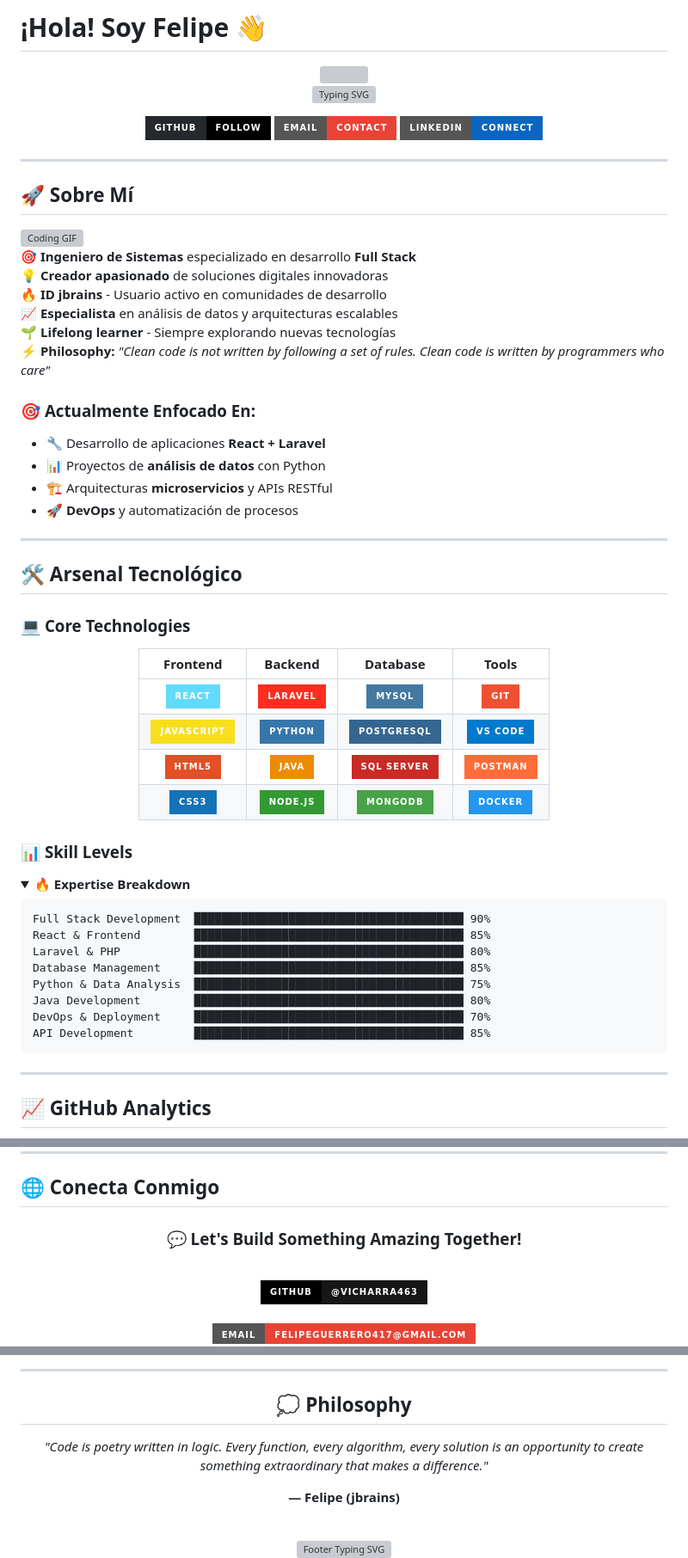
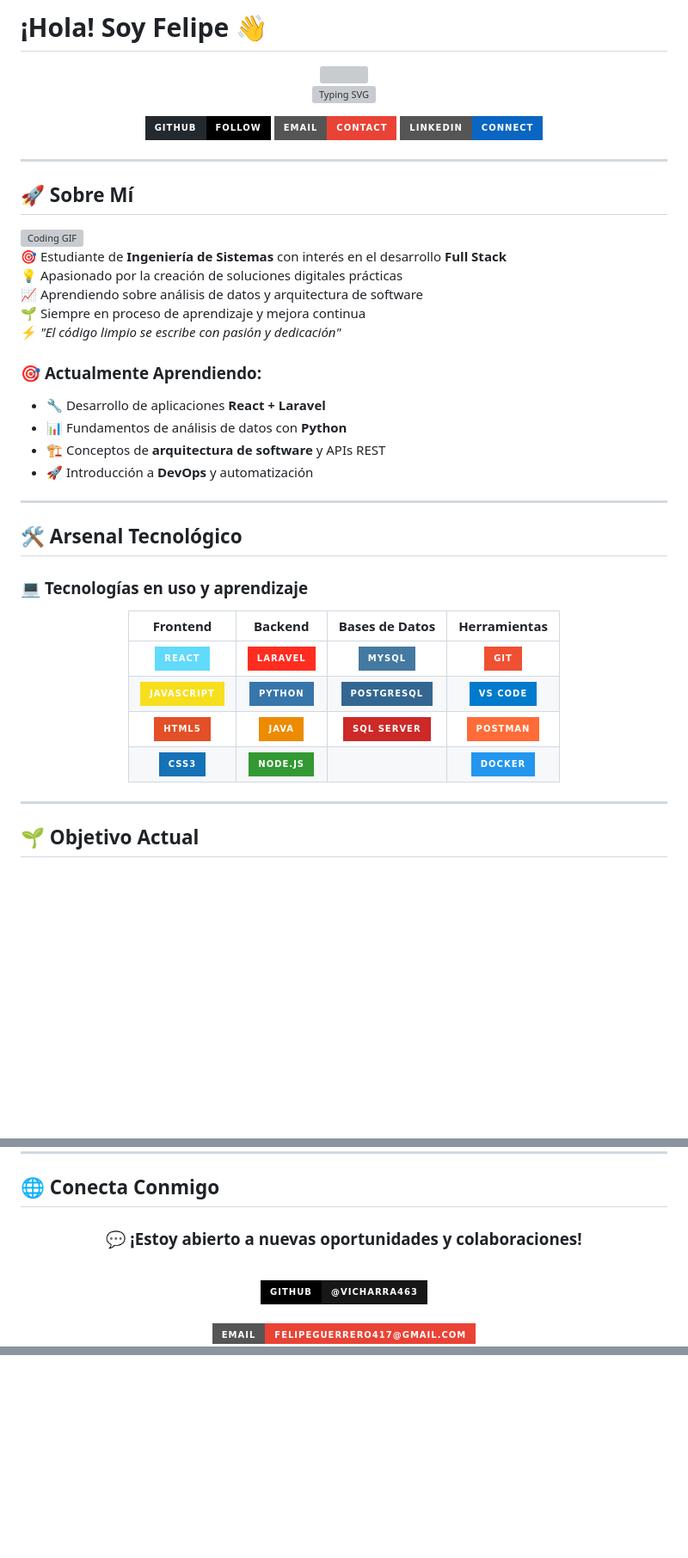
Before and after one commit to Vicharra463/Vicharra463, a Markdown page: README.md, 3 parts joined by grey strips. Shown: that part at 86% size. Rendered like a GitHub page; folded sections open; badges without logos; blank space fills up the shorter version; grey boxes are pictures that could not be loaded.

````diff
--- a/README.md
+++ b/README.md
@@ -28,55 +28,36 @@
 
 <img align="right" alt="Coding GIF" src="https://raw.githubusercontent.com/abhisheknaiidu/abhisheknaiidu/master/code.gif" width="350">
 
-🎯 **Ingeniero de Sistemas** especializado en desarrollo **Full Stack**
-💡 **Creador apasionado** de soluciones digitales innovadoras
-🔥 **ID jbrains** - Usuario activo en comunidades de desarrollo
-📈 **Especialista** en análisis de datos y arquitecturas escalables
-🌱 **Lifelong learner** - Siempre explorando nuevas tecnologías
-⚡ **Philosophy:** *"Clean code is not written by following a set of rules. Clean code is written by programmers who care"*
+🎯 Estudiante de **Ingeniería de Sistemas** con interés en el desarrollo **Full Stack**
+💡 Apasionado por la creación de soluciones digitales prácticas
+📈 Aprendiendo sobre análisis de datos y arquitectura de software
+🌱 Siempre en proceso de aprendizaje y mejora continua
+⚡ *"El código limpio se escribe con pasión y dedicación"*
 
-### 🎯 **Actualmente Enfocado En:**
+### 🎯 **Actualmente Aprendiendo:**
 - 🔧 Desarrollo de aplicaciones **React + Laravel**
-- 📊 Proyectos de **análisis de datos** con Python
-- 🏗️ Arquitecturas **microservicios** y APIs RESTful
-- 🚀 **DevOps** y automatización de procesos
+- 📊 Fundamentos de análisis de datos con **Python**
+- 🏗️ Conceptos de **arquitectura de software** y APIs REST
+- 🚀 Introducción a **DevOps** y automatización
 
 ---
 
 ## 🛠️ **Arsenal Tecnológico**
 
-### 💻 **Core Technologies**
+### 💻 **Tecnologías en uso y aprendizaje**
 
 <div align="center">
 
-| **Frontend** | **Backend** | **Database** | **Tools** |
-|:------------:|:-----------:|:------------:|:---------:|
+| **Frontend** | **Backend** | **Bases de Datos** | **Herramientas** |
+|:------------:|:-----------:|:------------------:|:----------------:|
 | ![React](https://img.shields.io/badge/React-61DAFB?style=for-the-badge&logo=react&logoColor=black) | ![Laravel](https://img.shields.io/badge/Laravel-FF2D20?style=for-the-badge&logo=laravel&logoColor=white) | ![MySQL](https://img.shields.io/badge/MySQL-4479A1?style=for-the-badge&logo=mysql&logoColor=white) | ![Git](https://img.shields.io/badge/Git-F05032?style=for-the-badge&logo=git&logoColor=white) |
 | ![JavaScript](https://img.shields.io/badge/JavaScript-F7DF1E?style=for-the-badge&logo=javascript&logoColor=black) | ![Python](https://img.shields.io/badge/Python-3776AB?style=for-the-badge&logo=python&logoColor=white) | ![PostgreSQL](https://img.shields.io/badge/PostgreSQL-336791?style=for-the-badge&logo=postgresql&logoColor=white) | ![VS Code](https://img.shields.io/badge/VS_Code-007ACC?style=for-the-badge&logo=visual-studio-code&logoColor=white) |
 | ![HTML5](https://img.shields.io/badge/HTML5-E34F26?style=for-the-badge&logo=html5&logoColor=white) | ![Java](https://img.shields.io/badge/Java-ED8B00?style=for-the-badge&logo=java&logoColor=white) | ![SQL Server](https://img.shields.io/badge/SQL_Server-CC2927?style=for-the-badge&logo=microsoft-sql-server&logoColor=white) | ![Postman](https://img.shields.io/badge/Postman-FF6C37?style=for-the-badge&logo=postman&logoColor=white) |
-| ![CSS3](https://img.shields.io/badge/CSS3-1572B6?style=for-the-badge&logo=css3&logoColor=white) | ![Node.js](https://img.shields.io/badge/Node.js-339933?style=for-the-badge&logo=node.js&logoColor=white) | ![MongoDB](https://img.shields.io/badge/MongoDB-47A248?style=for-the-badge&logo=mongodb&logoColor=white) | ![Docker](https://img.shields.io/badge/Docker-2496ED?style=for-the-badge&logo=docker&logoColor=white) |
+| ![CSS3](https://img.shields.io/badge/CSS3-1572B6?style=for-the-badge&logo=css3&logoColor=white) | ![Node.js](https://img.shields.io/badge/Node.js-339933?style=for-the-badge&logo=node.js&logoColor=white) |   | ![Docker](https://img.shields.io/badge/Docker-2496ED?style=for-the-badge&logo=docker&logoColor=white) |
 
 </div>
 
-### 📊 **Skill Levels**
-
-<details>
-<summary><b>🔥 Expertise Breakdown</b></summary>
-
-```text
-Full Stack Development  ████████████████████████████████████████ 90%
-React & Frontend        ████████████████████████████████████████ 85%
-Laravel & PHP           ████████████████████████████████████████ 80%
-Database Management     ████████████████████████████████████████ 85%
-Python & Data Analysis  ████████████████████████████████████████ 75%
-Java Development        ████████████████████████████████████████ 80%
-DevOps & Deployment     ████████████████████████████████████████ 70%
-API Development         ████████████████████████████████████████ 85%
-```
-
-</details>
-
 ---
 
-## 📈 **GitHub Analytics**
+## 🌱 **Objetivo Actual**
 
@@ -178,7 +69,7 @@ graph TD
 
 <div align="center">
 
-### 💬 **Let's Build Something Amazing Together!**
+### 💬 ¡Estoy abierto a nuevas oportunidades y colaboraciones!
 
 <br>
 
@@ -206,16 +88 @@ graph TD
 </div>
-
----
-
-<div align="center">
-
-## 💭 **Philosophy**
-
-*"Code is poetry written in logic. Every function, every algorithm, every solution is an opportunity to create something extraordinary that makes a difference."*
-
-**— Felipe (jbrains)**
-
-<br>
-
-<img src="https://readme-typing-svg.herokuapp.com?font=JetBrains+Mono&size=16&duration=4000&pause=1000&color=00D9FF&background=0D111700&center=true&vCenter=true&width=500&lines=Thanks+for+visiting+my+profile!;Always+learning%2C+always+growing;jbrains+%7C+Building+the+future;Let's+code+something+amazing!" alt="Footer Typing SVG" />
-
````
Also changed, not shown: other parts of README.md (+4 -114 lines).
